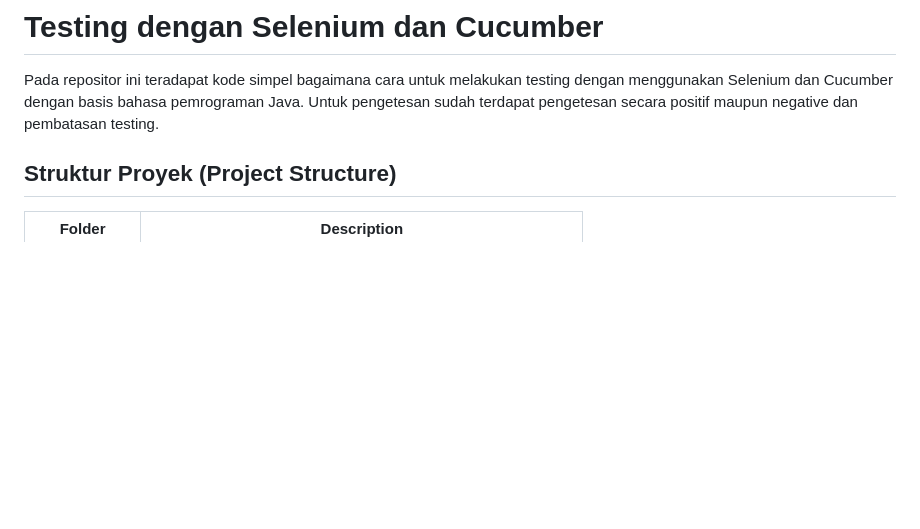
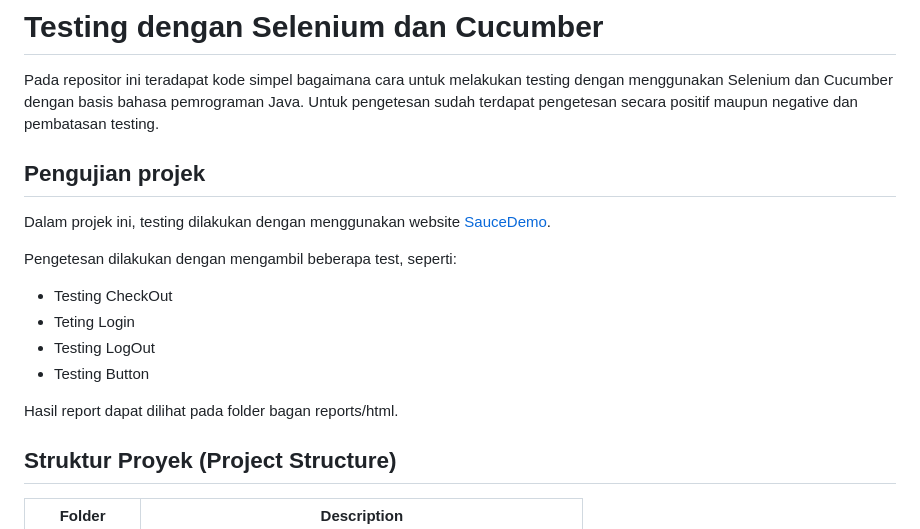
Before and after one commit to haxnel/Cucumber_with_Selenium, a Markdown page: README.md, the part around the change. Drawn GitHub-style; blank space fills up the shorter version.

```diff
--- a/README.md
+++ b/README.md
@@ -3,6 +3,17 @@
 Pada repositor ini teradapat kode simpel bagaimana cara untuk melakukan testing dengan menggunakan
 Selenium dan Cucumber dengan basis bahasa pemrograman Java. Untuk pengetesan sudah terdapat pengetesan secara
 positif maupun negative dan pembatasan testing.
+
+## Pengujian projek
+Dalam projek ini, testing dilakukan dengan menggunakan website [SauceDemo](https://www.saucedemo.com/).
+
+Pengetesan dilakukan dengan mengambil beberapa test, seperti:
+* Testing CheckOut
+* Teting Login
+* Testing LogOut
+* Testing Button
+
+Hasil report dapat dilihat pada folder bagan reports/html.
 
 ## Struktur Proyek (Project Structure)
 | Folder      | Description                                                 |
```
